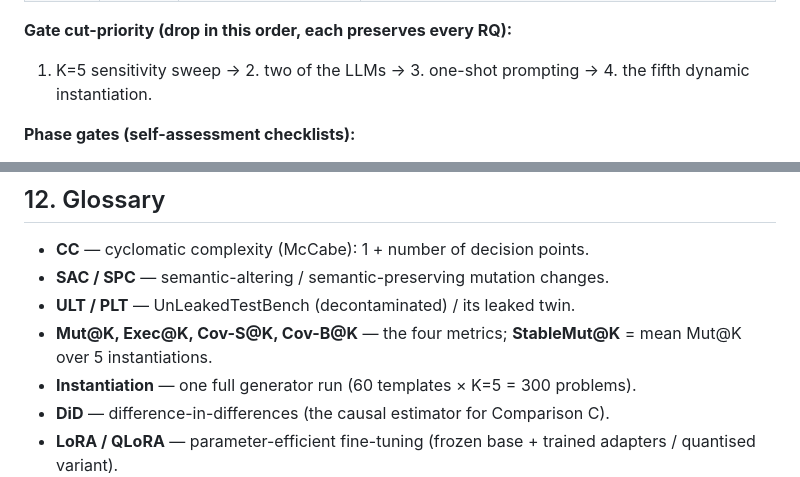
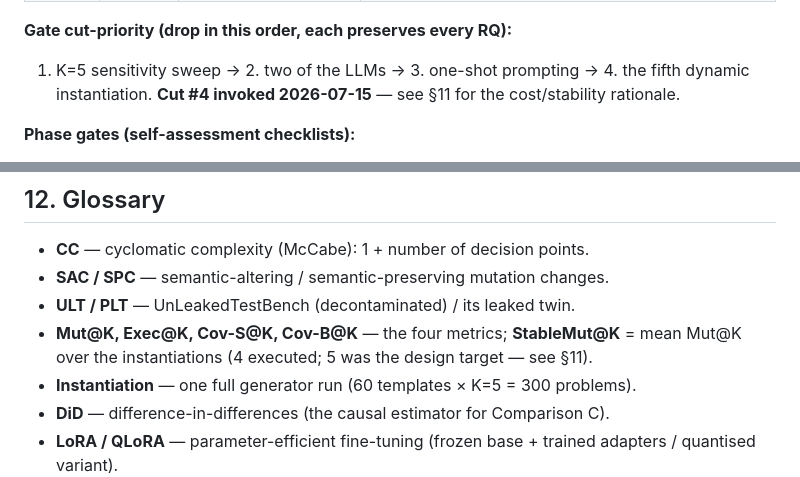
Before and after one commit to yosanchez90-sudo/dynamic-llm-benchmark, a Markdown page: PROJECT_BRIEF.md, 2 parts joined by grey strips. Drawn GitHub-style.

```diff
--- a/PROJECT_BRIEF.md
+++ b/PROJECT_BRIEF.md
@@ -173,6 +175,7 @@ the next phase.
 
 **Gate cut-priority (drop in this order, each preserves every RQ):**
 1. K=5 sensitivity sweep → 2. two of the LLMs → 3. one-shot prompting → 4. the fifth dynamic instantiation.
+**Cut #4 invoked 2026-07-15** — see §11 for the cost/stability rationale.
 
 **Phase gates (self-assessment checklists):**
 - **P1:** spec + tier table + mutation catalogue reviewed; 2 sample templates/tier hand-written and pass validation; supervisor confirmed RQs.
@@ -235,7 +261,7 @@ for closed-source free-tier APIs, full set for local open-source) · **PLT** (le
 - **CC** — cyclomatic complexity (McCabe): 1 + number of decision points.
 - **SAC / SPC** — semantic-altering / semantic-preserving mutation changes.
 - **ULT / PLT** — UnLeakedTestBench (decontaminated) / its leaked twin.
-- **Mut@K, Exec@K, Cov-S@K, Cov-B@K** — the four metrics; **StableMut@K** = mean Mut@K over 5 instantiations.
+- **Mut@K, Exec@K, Cov-S@K, Cov-B@K** — the four metrics; **StableMut@K** = mean Mut@K over the instantiations (4 executed; 5 was the design target — see §11).
 - **Instantiation** — one full generator run (60 templates × K=5 = 300 problems).
 - **DiD** — difference-in-differences (the causal estimator for Comparison C).
 - **LoRA / QLoRA** — parameter-efficient fine-tuning (frozen base + trained adapters / quantised variant).
```
Also changed, not shown: other parts of PROJECT_BRIEF.md (+30 -5 lines).
